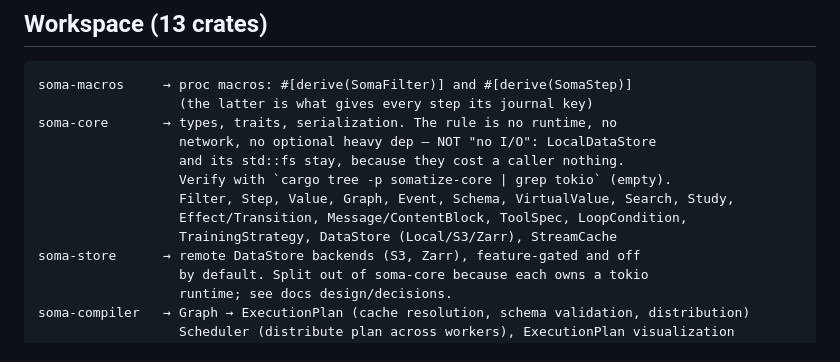
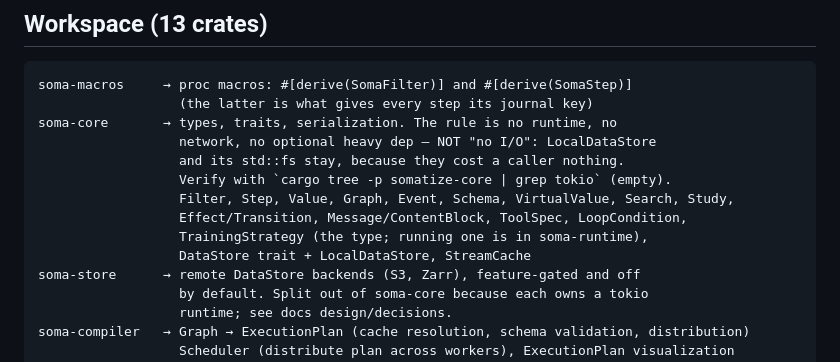
Before and after one commit to manucouto1/soma, a Markdown page: CLAUDE.md, the part around the change. Drawn GitHub-style.

Commit message:
docs: soma-core no longer ships the S3 and Zarr stores
The workspace table still listed `DataStore (Local/S3/Zarr)` under
soma-core after the two remote backends moved to somatize-store, and
listed TrainingStrategy without saying that only the type stays.

```diff
--- a/CLAUDE.md
+++ b/CLAUDE.md
@@ -40,7 +40,8 @@ soma-core       → types, traits, serialization. The rule is no runtime, no
                   Verify with `cargo tree -p somatize-core | grep tokio` (empty).
                   Filter, Step, Value, Graph, Event, Schema, VirtualValue, Search, Study,
                   Effect/Transition, Message/ContentBlock, ToolSpec, LoopCondition,
-                  TrainingStrategy, DataStore (Local/S3/Zarr), StreamCache
+                  TrainingStrategy (the type; running one is in soma-runtime),
+                  DataStore trait + LocalDataStore, StreamCache
 soma-store      → remote DataStore backends (S3, Zarr), feature-gated and off
                   by default. Split out of soma-core because each owns a tokio
                   runtime; see docs design/decisions.
```
